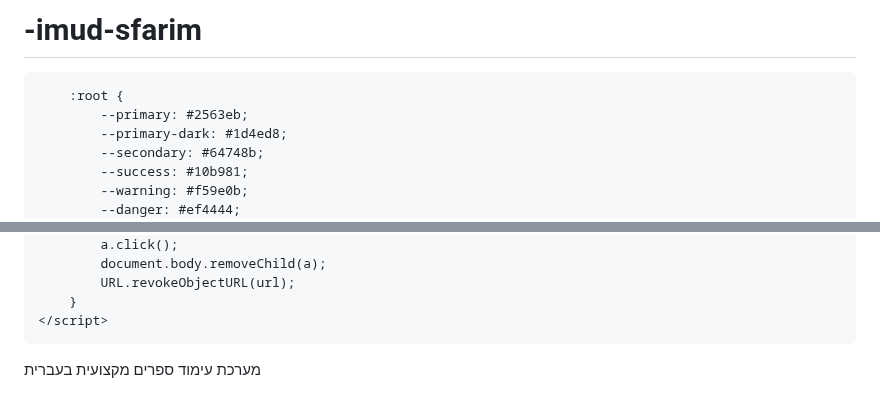
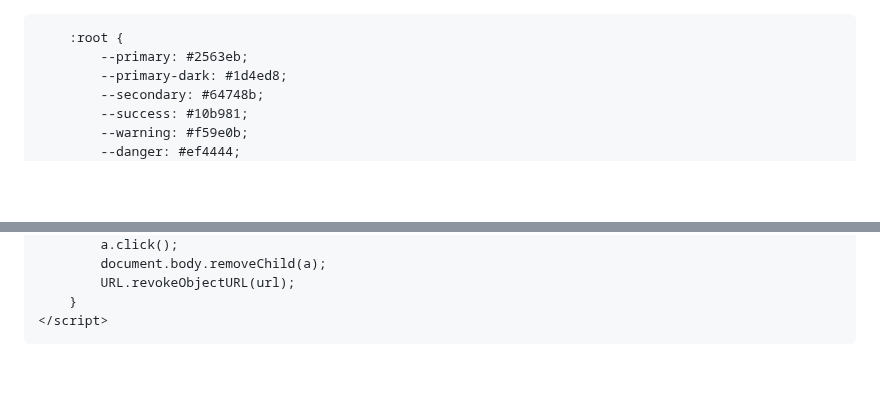
Before and after one commit to yyyy1234567/imud-sfarim, a Markdown page: README.md, 2 parts joined by grey strips. Drawn GitHub-style; blank space fills up the shorter version.

```diff
--- a/README.md
+++ b/README.md
@@ -1,4 +1,3 @@
-# -imud-sfarim
 <!DOCTYPE html>
 <html lang="he" dir="rtl">
 <head>
@@ -1305,4 +1304,3 @@
     </script>
 </body>
 </html>
-מערכת עימוד ספרים מקצועית בעברית
```
